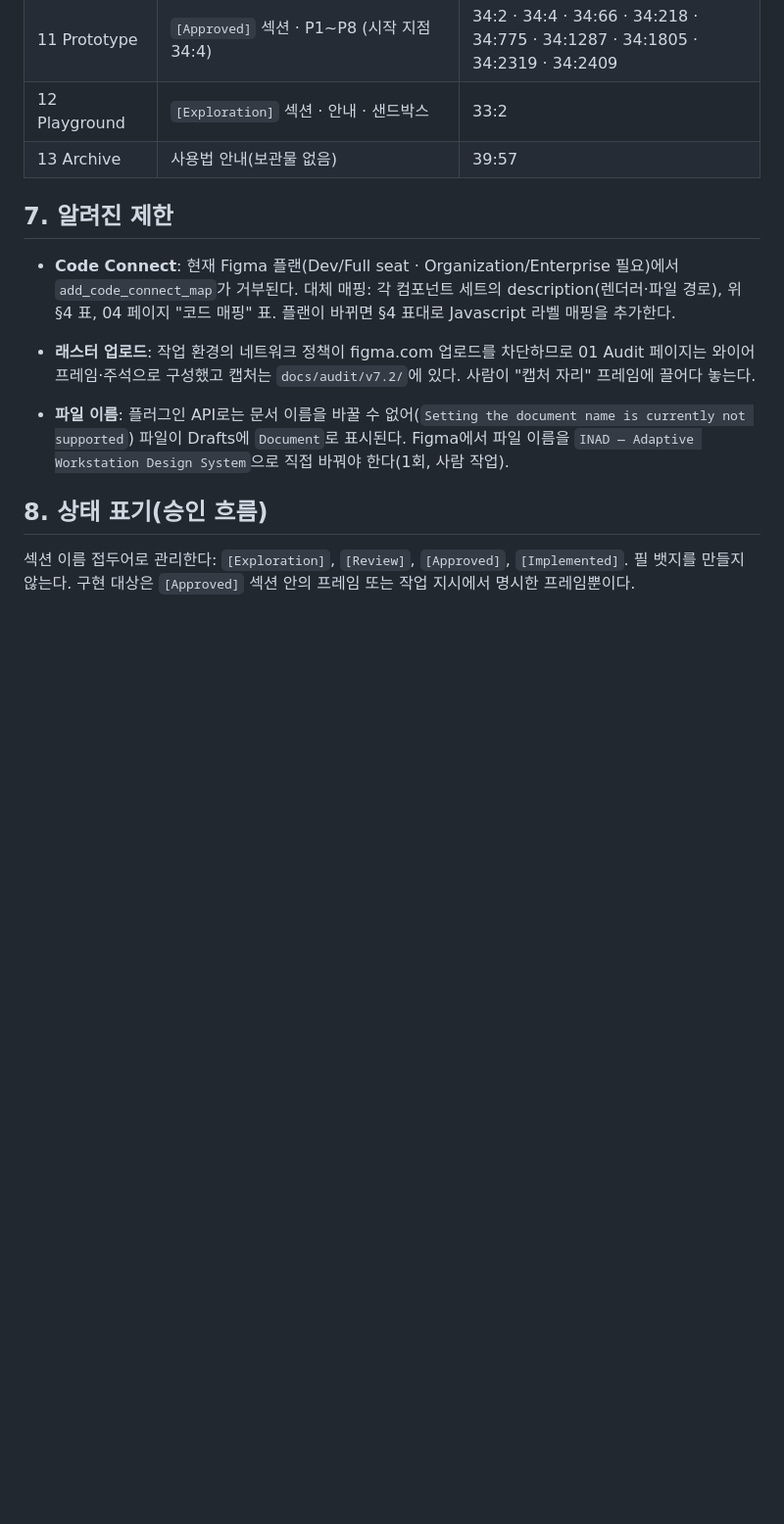
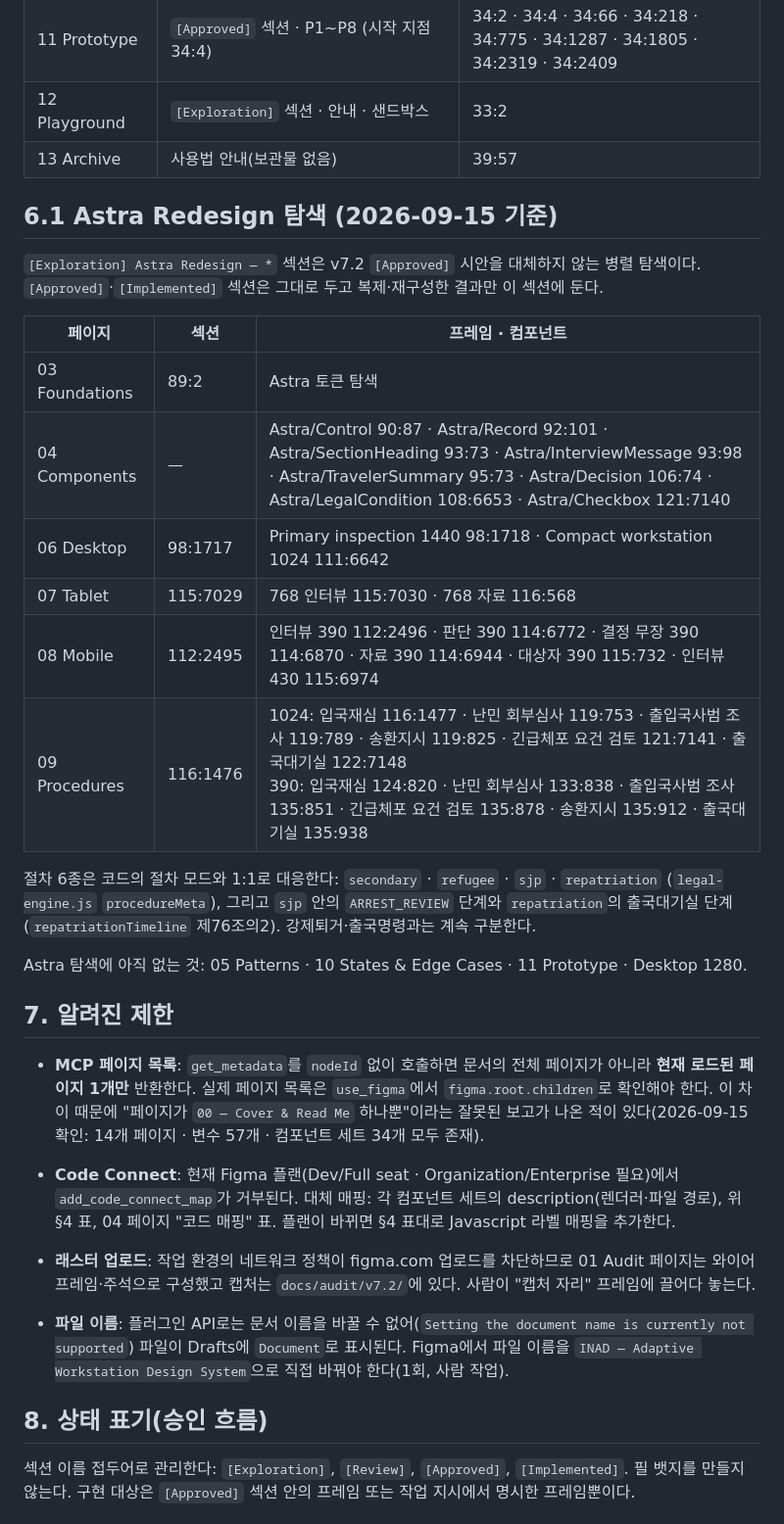
Before and after one commit to club-paradiso/inad, a Markdown page: docs/figma-workspace-spec.md, the part around the change. Shown at 98% size. Drawn GitHub-style; blank space fills up the shorter version.

Commit message:
docs(figma): record Astra exploration inventory and the MCP page-listing caveat
The workspace spec documented the [Approved] v7.2 material but nothing about
the in-progress [Exploration] Astra Redesign sections, so a reader had no way
to tell what existed in the file.

- Add §6.1 with the Astra node ids per page (Foundations, Components, Desktop,
  Tablet, Mobile, Procedures), including the six 1024 and six 390 procedure
  frames, and note what the exploration still lacks (Patterns, States,
  Prototype, Desktop 1280).
- Map the six procedure frames to the procedure modes in legal-engine.js
  (secondary / refugee / sjp / repatriation, plus the ARREST_REVIEW stage and
  the 제76조의2 출국대기실 step) and restate that 강제퇴거·출국명령 stay separate.
- Record in §7 that get_metadata without a nodeId returns only the currently
  loaded page, not the document's pages. That behaviour previously produced a
  false report that the file had a single page; figma.root.children confirms
  14 pages, 57 variables and 34 component sets.

No application code, adjudication logic or save schema touched.

Co-Authored-By: Claude Opus 5 <noreply@anthropic.com>
Claude-Session: https://claude.ai/code/session_01ESyu68c5zr7Z91mWfhjJhu

```diff
--- a/docs/figma-workspace-spec.md
+++ b/docs/figma-workspace-spec.md
@@ -181,8 +181,30 @@ Figma에는 시스템 폰트가 없으므로 한글 본문은 `Noto Sans KR`,
 | 12 Playground | `[Exploration]` 섹션 · 안내 · 샌드박스 | 33:2 |
 | 13 Archive | 사용법 안내(보관물 없음) | 39:57 |
 
+## 6.1 Astra Redesign 탐색 (2026-09-15 기준)
+
+`[Exploration] Astra Redesign — *` 섹션은 v7.2 `[Approved]` 시안을 대체하지 않는 병렬 탐색이다.
+`[Approved]`·`[Implemented]` 섹션은 그대로 두고 복제·재구성한 결과만 이 섹션에 둔다.
+
+| 페이지 | 섹션 | 프레임 · 컴포넌트 |
+|---|---|---|
+| 03 Foundations | 89:2 | Astra 토큰 탐색 |
+| 04 Components | — | Astra/Control 90:87 · Astra/Record 92:101 · Astra/SectionHeading 93:73 · Astra/InterviewMessage 93:98 · Astra/TravelerSummary 95:73 · Astra/Decision 106:74 · Astra/LegalCondition 108:6653 · Astra/Checkbox 121:7140 |
+| 06 Desktop | 98:1717 | Primary inspection 1440 98:1718 · Compact workstation 1024 111:6642 |
+| 07 Tablet | 115:7029 | 768 인터뷰 115:7030 · 768 자료 116:568 |
+| 08 Mobile | 112:2495 | 인터뷰 390 112:2496 · 판단 390 114:6772 · 결정 무장 390 114:6870 · 자료 390 114:6944 · 대상자 390 115:732 · 인터뷰 430 115:6974 |
+| 09 Procedures | 116:1476 | 1024: 입국재심 116:1477 · 난민 회부심사 119:753 · 출입국사범 조사 119:789 · 송환지시 119:825 · 긴급체포 요건 검토 121:7141 · 출국대기실 122:7148<br>390: 입국재심 124:820 · 난민 회부심사 133:838 · 출입국사범 조사 135:851 · 긴급체포 요건 검토 135:878 · 송환지시 135:912 · 출국대기실 135:938 |
+
+절차 6종은 코드의 절차 모드와 1:1로 대응한다: `secondary` · `refugee` · `sjp` · `repatriation`
+(`legal-engine.js` `procedureMeta`), 그리고 `sjp` 안의 `ARREST_REVIEW` 단계와 `repatriation`의
+출국대기실 단계(`repatriationTimeline` 제76조의2). 강제퇴거·출국명령과는 계속 구분한다.
+
+Astra 탐색에 아직 없는 것: 05 Patterns · 10 States & Edge Cases · 11 Prototype · Desktop 1280.
+
+
 ## 7. 알려진 제한
 
+- **MCP 페이지 목록**: `get_metadata`를 `nodeId` 없이 호출하면 문서의 전체 페이지가 아니라 **현재 로드된 페이지 1개만** 반환한다. 실제 페이지 목록은 `use_figma`에서 `figma.root.children`로 확인해야 한다. 이 차이 때문에 "페이지가 `00 — Cover & Read Me` 하나뿐"이라는 잘못된 보고가 나온 적이 있다(2026-09-15 확인: 14개 페이지 · 변수 57개 · 컴포넌트 세트 34개 모두 존재).
 - **Code Connect**: 현재 Figma 플랜(Dev/Full seat · Organization/Enterprise 필요)에서 `add_code_connect_map`가 거부된다. 대체 매핑: 각 컴포넌트 세트의 description(렌더러·파일 경로), 위 §4 표, 04 페이지 "코드 매핑" 표. 플랜이 바뀌면 §4 표대로 Javascript 라벨 매핑을 추가한다.
 - **래스터 업로드**: 작업 환경의 네트워크 정책이 figma.com 업로드를 차단하므로 01 Audit 페이지는 와이어프레임·주석으로 구성했고 캡처는 `docs/audit/v7.2/`에 있다. 사람이 "캡처 자리" 프레임에 끌어다 놓는다.
 
```
